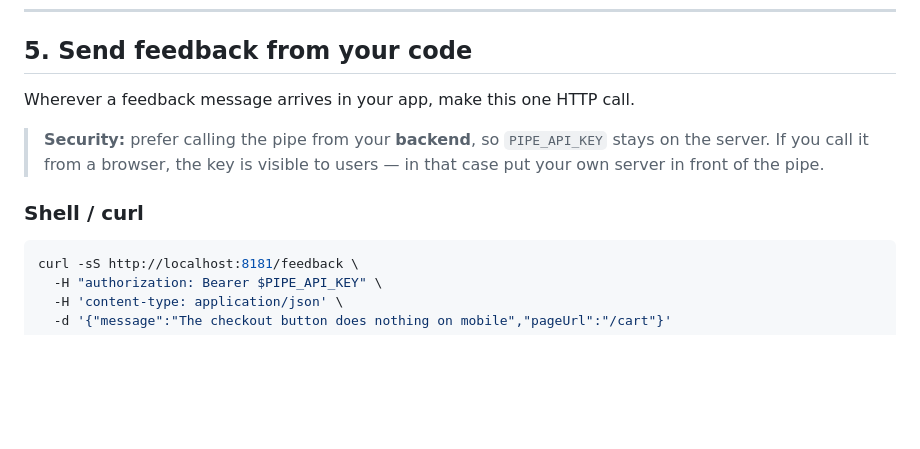
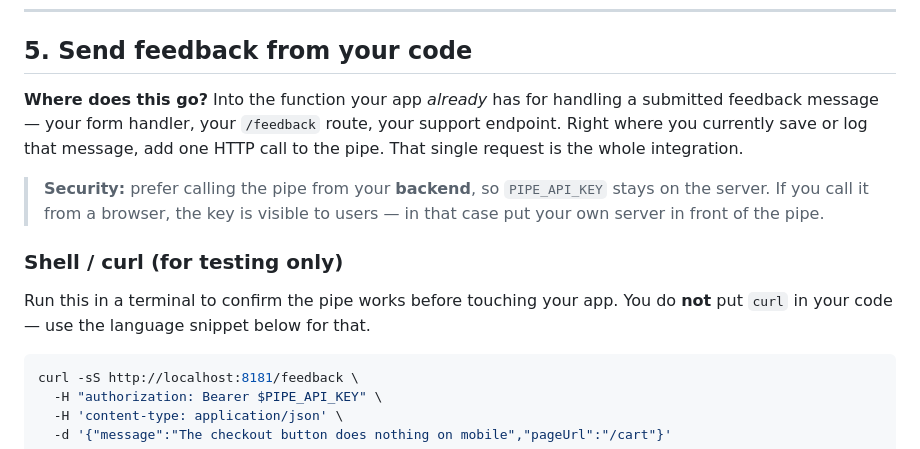
Before and after one commit to Jakobyht/feedback-pipe, a Markdown page: docs/integration.md, the part around the change. Rendered like a GitHub page; blank space fills up the shorter version.

Commit message:
Integration guide: clarify where the call goes and that curl is a test
Co-Authored-By: Claude Opus 4.8 <noreply@anthropic.com>

````diff
--- a/docs/integration.md
+++ b/docs/integration.md
@@ -80,13 +80,19 @@ One endpoint. Send a `POST` with your key and a JSON body.
 
 ## 5. Send feedback from your code
 
-Wherever a feedback message arrives in your app, make this one HTTP call.
+**Where does this go?** Into the function your app *already* has for handling a
+submitted feedback message — your form handler, your `/feedback` route, your
+support endpoint. Right where you currently save or log that message, add one
+HTTP call to the pipe. That single request is the whole integration.
 
 > **Security:** prefer calling the pipe from your **backend**, so `PIPE_API_KEY`
 > stays on the server. If you call it from a browser, the key is visible to users
 > — in that case put your own server in front of the pipe.
 
-### Shell / curl
+### Shell / curl (for testing only)
+
+Run this in a terminal to confirm the pipe works before touching your app. You do
+**not** put `curl` in your code — use the language snippet below for that.
 
 ```bash
 curl -sS http://localhost:8181/feedback \
````
